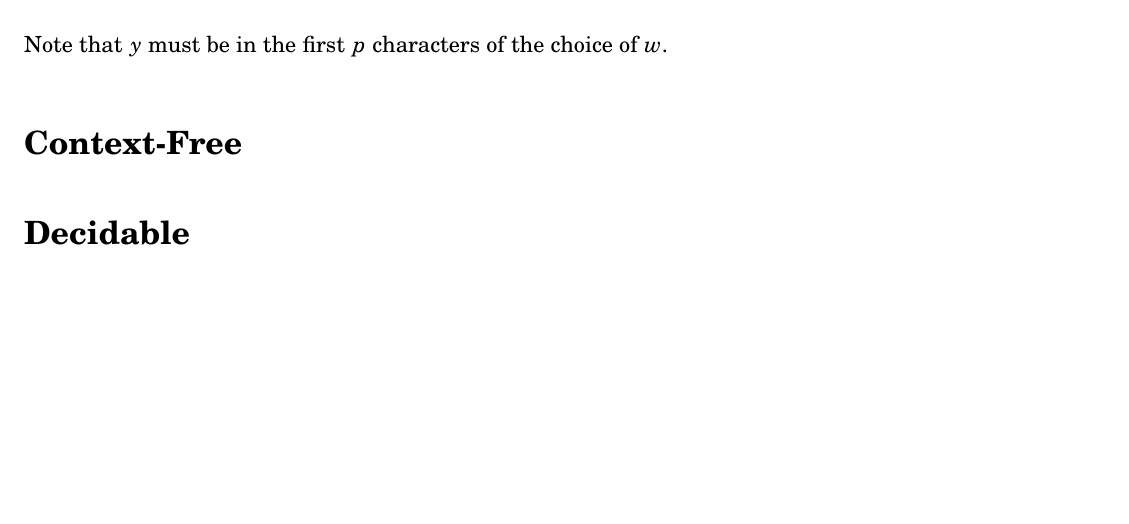
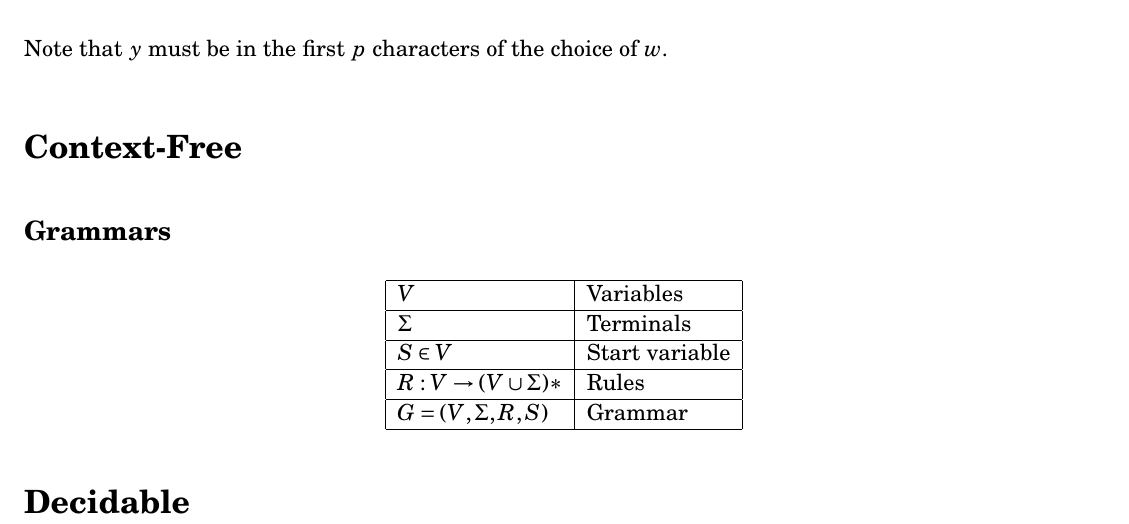
Before and after one commit to tim-harding/csci301_notes, a LaTeX document (toc_notes.tex): part of page 2 of 2, cut so that both start at the same text, the shorter picture padded with empty space. Compiled offline with pdfLaTeX.

Commit message:
Grammars

```diff
--- a/toc_notes.tex
+++ b/toc_notes.tex
@@ -96,6 +96,21 @@ If any legal series of transitions lands on an accept state, the string is accep
 Note that $y$ must be in the first $p$ characters of the choice of $w$.
 
 \section*{Context-Free}
+
+\subsection*{Grammars}
+\begin{center}
+    \begin{tabular}{|l|l|}
+        \hline
+        $V$ & Variables \\ \hline
+        $\Sigma$ & Terminals \\ \hline
+        $S \in V$ & Start variable \\ \hline
+        $R : V \rightarrow (V \cup \Sigma)*$ & Rules \\ \hline
+        $G = (V, \Sigma, R, S)$ & Grammar \\ \hline
+    \end{tabular}
+\end{center}
+
 \section*{Decidable}
 
+% Todo: Intuitions for language types
+
 \end{document}
```
